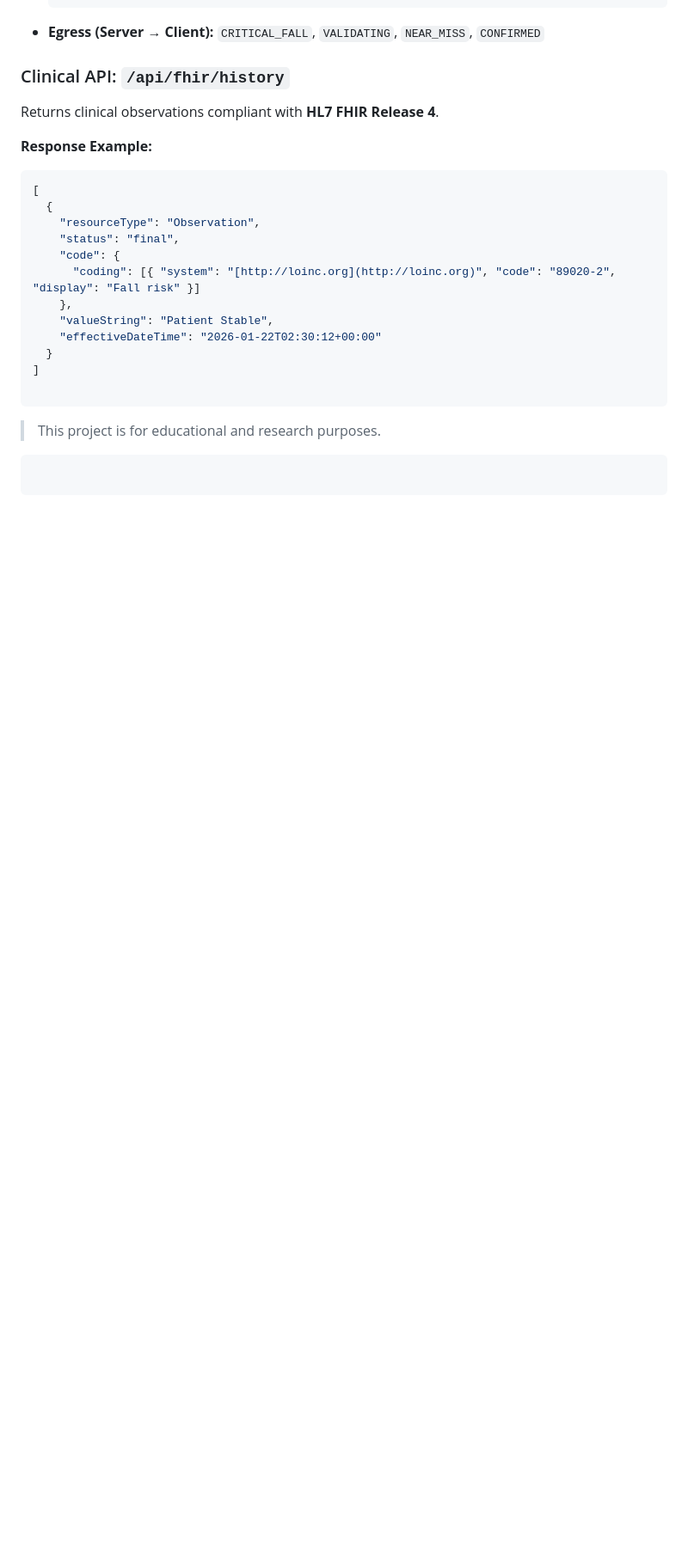
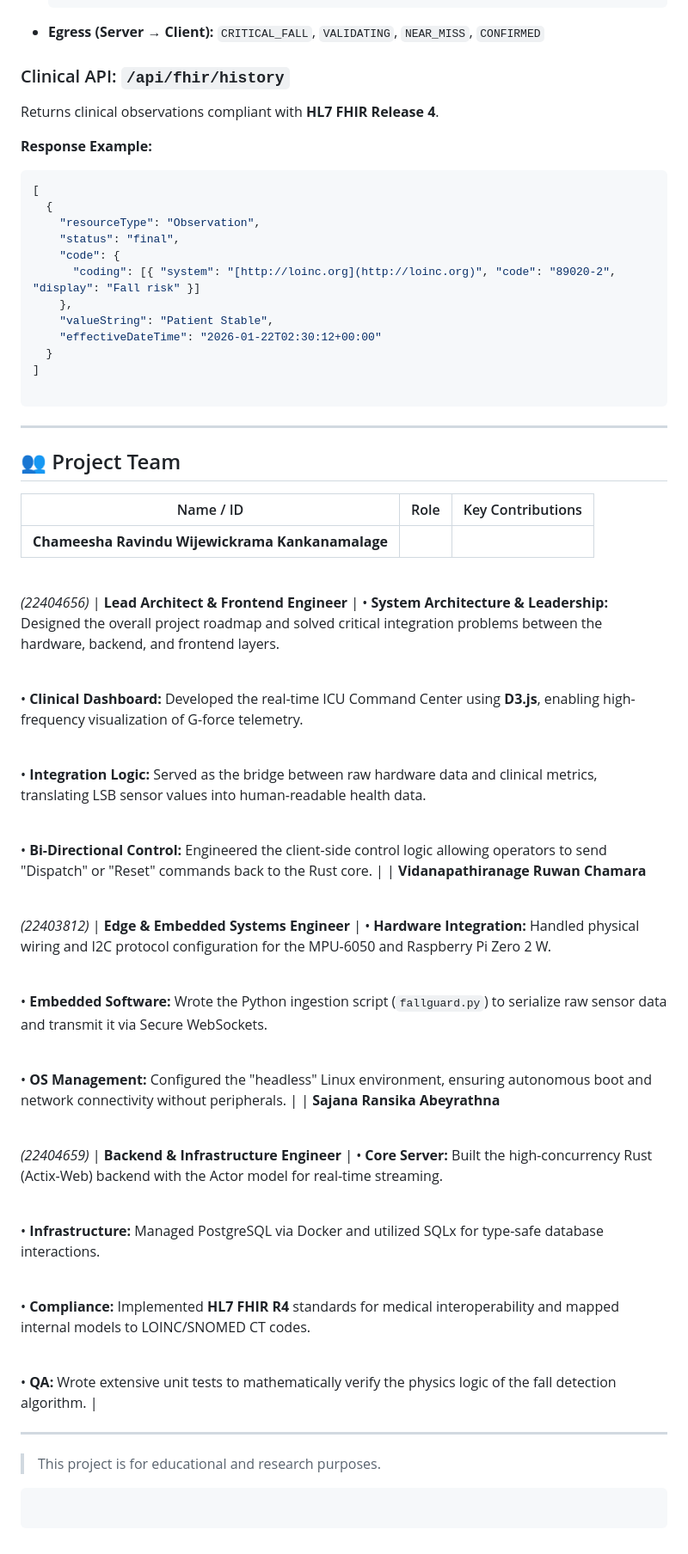
Before and after one commit to ravindu47/fallguard, a Markdown page: README.md, the part around one of its changes. Shown at 86% size. Rendered like a GitHub page; blank space fills up the shorter version.

Commit message:
Add Project Team section to README
Added a new section detailing the project team and their contributions.

````diff
--- a/README.md
+++ b/README.md
@@ -158,6 +159,39 @@ Returns clinical observations compliant with **HL7 FHIR Release 4**.
 
 ```
 
+---
+
+## 👥 Project Team
+
+| Name / ID | Role | Key Contributions |
+| --- | --- | --- |
+| **Chameesha Ravindu Wijewickrama Kankanamalage**<br>
+
+<br>*(22404656)* | **Lead Architect & Frontend Engineer** | • **System Architecture & Leadership:** Designed the overall project roadmap and solved critical integration problems between the hardware, backend, and frontend layers.<br>
+
+<br>• **Clinical Dashboard:** Developed the real-time ICU Command Center using **D3.js**, enabling high-frequency visualization of G-force telemetry.<br>
+
+<br>• **Integration Logic:** Served as the bridge between raw hardware data and clinical metrics, translating LSB sensor values into human-readable health data.<br>
+
+<br>• **Bi-Directional Control:** Engineered the client-side control logic allowing operators to send "Dispatch" or "Reset" commands back to the Rust core. |
+| **Vidanapathiranage Ruwan Chamara**<br>
+
+<br>*(22403812)* | **Edge & Embedded Systems Engineer** | • **Hardware Integration:** Handled physical wiring and I2C protocol configuration for the MPU-6050 and Raspberry Pi Zero 2 W.<br>
+
+<br>• **Embedded Software:** Wrote the Python ingestion script (`fallguard.py`) to serialize raw sensor data and transmit it via Secure WebSockets.<br>
+
+<br>• **OS Management:** Configured the "headless" Linux environment, ensuring autonomous boot and network connectivity without peripherals. |
+| **Sajana Ransika Abeyrathna**<br>
+
+<br>*(22404659)* | **Backend & Infrastructure Engineer** | • **Core Server:** Built the high-concurrency Rust (Actix-Web) backend with the Actor model for real-time streaming.<br>
+
+<br>• **Infrastructure:** Managed PostgreSQL via Docker and utilized SQLx for type-safe database interactions.<br>
+
+<br>• **Compliance:** Implemented **HL7 FHIR R4** standards for medical interoperability and mapped internal models to LOINC/SNOMED CT codes.<br>
+
+<br>• **QA:** Wrote extensive unit tests to mathematically verify the physics logic of the fall detection algorithm. |
+
+---
 
 > This project is for educational and research purposes.
 
````
Also changed, not shown: other parts of README.md (+1 -0 lines).
